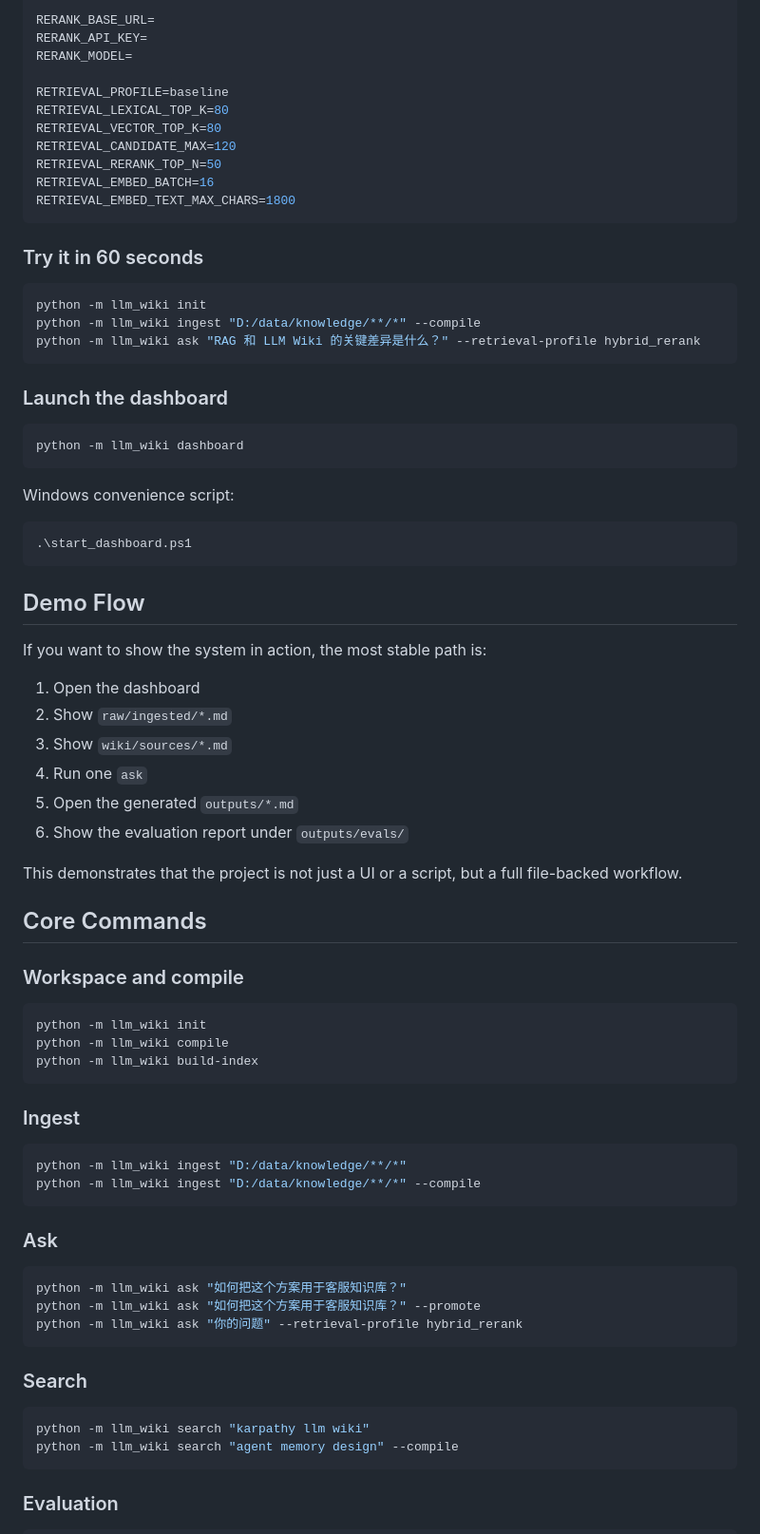
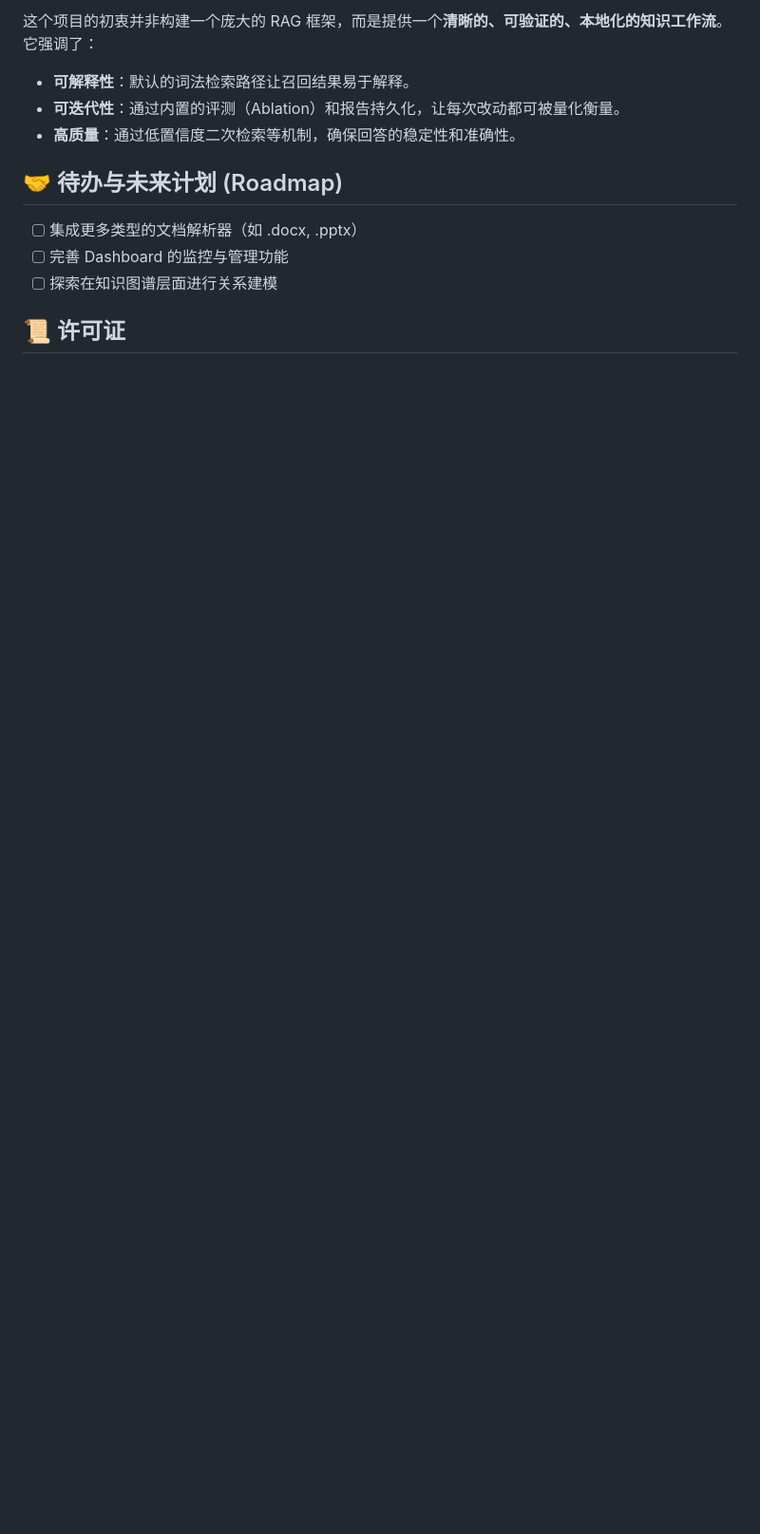
Before and after one commit to cuicaiqun/LiTRAG, a Markdown page: README.md, the part around one of its changes. Shown at 95% size. Drawn GitHub-style; folded sections open; blank space fills up the shorter version.

````diff
--- a/README.md
+++ b/README.md
@@ -119,83 +143,15 @@ EMBEDDING_DIMENSIONS=0
 
-RERANK_BASE_URL=
-RERANK_API_KEY=
-RERANK_MODEL=
+这个项目的初衷并非构建一个庞大的 RAG 框架，而是提供一个**清晰的、可验证的、本地化的知识工作流**。它强调了：
 
-RETRIEVAL_PROFILE=baseline
-RETRIEVAL_LEXICAL_TOP_K=80
-RETRIEVAL_VECTOR_TOP_K=80
-RETRIEVAL_CANDIDATE_MAX=120
-RETRIEVAL_RERANK_TOP_N=50
-RETRIEVAL_EMBED_BATCH=16
-RETRIEVAL_EMBED_TEXT_MAX_CHARS=1800
-```
+- **可解释性**：默认的词法检索路径让召回结果易于解释。
+- **可迭代性**：通过内置的评测（Ablation）和报告持久化，让每次改动都可被量化衡量。
+- **高质量**：通过低置信度二次检索等机制，确保回答的稳定性和准确性。
 
-</details>
+## 🤝 待办与未来计划 (Roadmap)
 
-### Try it in 60 seconds
+- [ ] 集成更多类型的文档解析器（如 .docx, .pptx）
+- [ ] 完善 Dashboard 的监控与管理功能
+- [ ] 探索在知识图谱层面进行关系建模
 
-```bash
-python -m llm_wiki init
-python -m llm_wiki ingest "D:/data/knowledge/**/*" --compile
-python -m llm_wiki ask "RAG 和 LLM Wiki 的关键差异是什么？" --retrieval-profile hybrid_rerank
-```
+## 📜 许可证
 
-### Launch the dashboard
-
-```bash
-python -m llm_wiki dashboard
-```
-
-Windows convenience script:
-
-```powershell
-.\start_dashboard.ps1
-```
-
-## Demo Flow
-
-If you want to show the system in action, the most stable path is:
-
-1. Open the dashboard
-2. Show `raw/ingested/*.md`
-3. Show `wiki/sources/*.md`
-4. Run one `ask`
-5. Open the generated `outputs/*.md`
-6. Show the evaluation report under `outputs/evals/`
-
-This demonstrates that the project is not just a UI or a script, but a full file-backed workflow.
-
-## Core Commands
-
-### Workspace and compile
-
-```bash
-python -m llm_wiki init
-python -m llm_wiki compile
-python -m llm_wiki build-index
-```
-
-### Ingest
-
-```bash
-python -m llm_wiki ingest "D:/data/knowledge/**/*"
-python -m llm_wiki ingest "D:/data/knowledge/**/*" --compile
-```
-
-### Ask
-
-```bash
-python -m llm_wiki ask "如何把这个方案用于客服知识库？"
-python -m llm_wiki ask "如何把这个方案用于客服知识库？" --promote
-python -m llm_wiki ask "你的问题" --retrieval-profile hybrid_rerank
-```
-
-### Search
-
-```bash
-python -m llm_wiki search "karpathy llm wiki"
-python -m llm_wiki search "agent memory design" --compile
-```
-
-### Evaluation
-
````
Also changed, not shown: other parts of README.md (+109 -238 lines).
